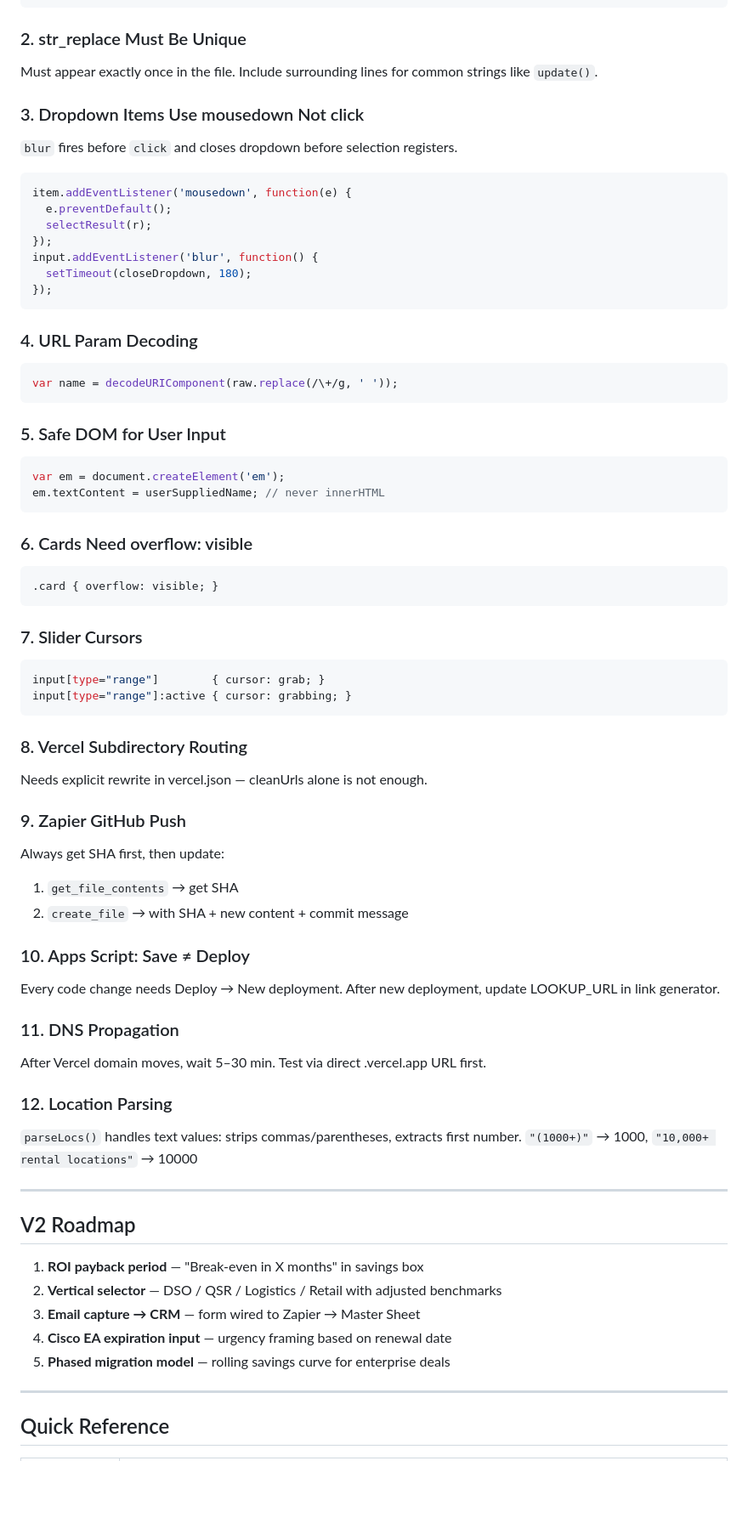
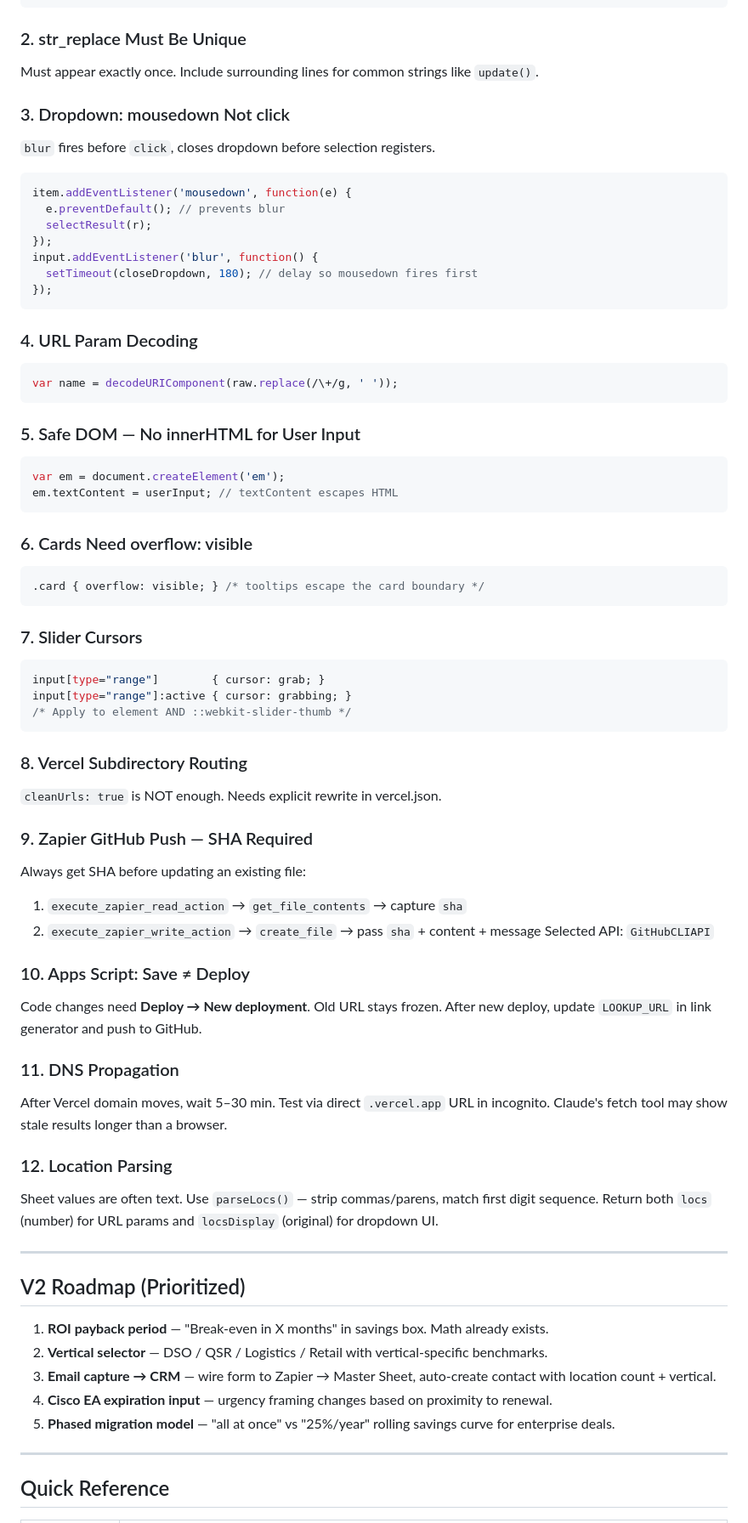
Before and after one commit to nexgenideas-stack/meter, a Markdown page: SESSION_DOC.md, the part around one of its changes. Shown at 85% size. Drawn GitHub-style; blank space fills up the shorter version.

Commit message:
Update session doc — all systems live, full rules captured

````diff
--- a/SESSION_DOC.md
+++ b/SESSION_DOC.md
@@ -133,17 +189,17 @@ var BASE_URL   = 'https://meter.nexgensecurity.io';
 ```
 
 ### 2. str_replace Must Be Unique
-Must appear exactly once in the file. Include surrounding lines for common strings like `update()`.
+Must appear exactly once. Include surrounding lines for common strings like `update()`.
 
-### 3. Dropdown Items Use mousedown Not click
-`blur` fires before `click` and closes dropdown before selection registers.
+### 3. Dropdown: mousedown Not click
+`blur` fires before `click`, closes dropdown before selection registers.
 ```javascript
 item.addEventListener('mousedown', function(e) {
-  e.preventDefault();
+  e.preventDefault(); // prevents blur
   selectResult(r);
 });
 input.addEventListener('blur', function() {
-  setTimeout(closeDropdown, 180);
+  setTimeout(closeDropdown, 180); // delay so mousedown fires first
 });
 ```
 
@@ -152,50 +208,51 @@ input.addEventListener('blur', function() {
 var name = decodeURIComponent(raw.replace(/\+/g, ' '));
 ```
 
-### 5. Safe DOM for User Input
+### 5. Safe DOM — No innerHTML for User Input
 ```javascript
 var em = document.createElement('em');
-em.textContent = userSuppliedName; // never innerHTML
+em.textContent = userInput; // textContent escapes HTML
 ```
 
 ### 6. Cards Need overflow: visible
 ```css
-.card { overflow: visible; }
+.card { overflow: visible; } /* tooltips escape the card boundary */
 ```
 
 ### 7. Slider Cursors
 ```css
 input[type="range"]        { cursor: grab; }
 input[type="range"]:active { cursor: grabbing; }
+/* Apply to element AND ::webkit-slider-thumb */
 ```
 
 ### 8. Vercel Subdirectory Routing
-Needs explicit rewrite in vercel.json — cleanUrls alone is not enough.
+`cleanUrls: true` is NOT enough. Needs explicit rewrite in vercel.json.
 
-### 9. Zapier GitHub Push
-Always get SHA first, then update:
-1. `get_file_contents` → get SHA
-2. `create_file` → with SHA + new content + commit message
+### 9. Zapier GitHub Push — SHA Required
+Always get SHA before updating an existing file:
+1. `execute_zapier_read_action` → `get_file_contents` → capture `sha`
+2. `execute_zapier_write_action` → `create_file` → pass `sha` + content + message
+Selected API: `GitHubCLIAPI`
 
 ### 10. Apps Script: Save ≠ Deploy
-Every code change needs Deploy → New deployment. After new deployment, update LOOKUP_URL in link generator.
+Code changes need **Deploy → New deployment**. Old URL stays frozen. After new deploy, update `LOOKUP_URL` in link generator and push to GitHub.
 
 ### 11. DNS Propagation
-After Vercel domain moves, wait 5–30 min. Test via direct .vercel.app URL first.
+After Vercel domain moves, wait 5–30 min. Test via direct `.vercel.app` URL in incognito. Claude's fetch tool may show stale results longer than a browser.
 
 ### 12. Location Parsing
-`parseLocs()` handles text values: strips commas/parentheses, extracts first number.
-`"(1000+)"` → 1000, `"10,000+ rental locations"` → 10000
+Sheet values are often text. Use `parseLocs()` — strip commas/parens, match first digit sequence. Return both `locs` (number) for URL params and `locsDisplay` (original) for dropdown UI.
 
 ---
 
-## V2 Roadmap
+## V2 Roadmap (Prioritized)
 
-1. **ROI payback period** — "Break-even in X months" in savings box
-2. **Vertical selector** — DSO / QSR / Logistics / Retail with adjusted benchmarks
-3. **Email capture → CRM** — form wired to Zapier → Master Sheet
-4. **Cisco EA expiration input** — urgency framing based on renewal date
-5. **Phased migration model** — rolling savings curve for enterprise deals
+1. **ROI payback period** — "Break-even in X months" in savings box. Math already exists.
+2. **Vertical selector** — DSO / QSR / Logistics / Retail with vertical-specific benchmarks.
+3. **Email capture → CRM** — wire form to Zapier → Master Sheet, auto-create contact with location count + vertical.
+4. **Cisco EA expiration input** — urgency framing changes based on proximity to renewal.
+5. **Phased migration model** — "all at once" vs "25%/year" rolling savings curve for enterprise deals.
 
 ---
 
````
Also changed, not shown: other parts of SESSION_DOC.md (+86 -30 lines).
